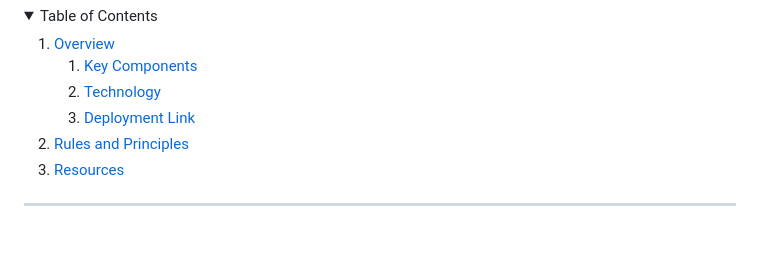
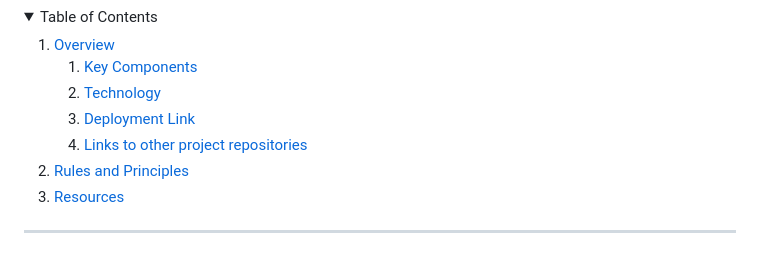
Before and after one commit to Tiviant01/WD-Finals, a Markdown page: readme.md, the part around the change. Rendered like a GitHub page; folded sections open.

Commit message:
docs(read me): updated information

```diff
--- a/readme.md
+++ b/readme.md
@@ -42,6 +42,9 @@
         </li>
         <li>
           <a href="#deployment-link">Deployment Link</a>
+        </li>
+        <li>
+          <a href="#links-to-other-project-repositories">Links to other project repositories</a>
         </li>
       </ol>
     </li>
```
